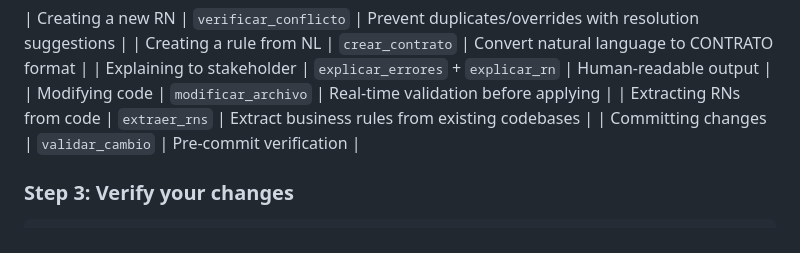
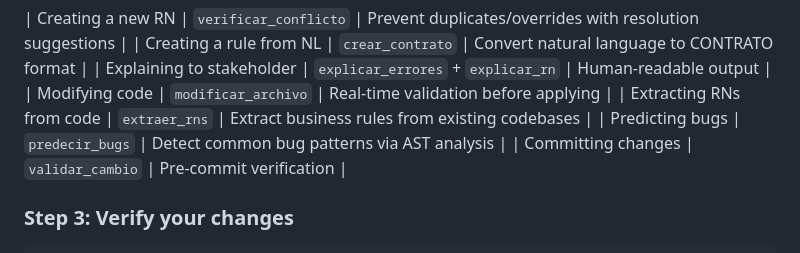
Before and after one commit to iodevs-net/docpact, a Markdown page: skills/docpact-usage/SKILL.md, the part around the change. Rendered like a GitHub page.

Commit message:
docs: actualizar skill con predecir_bugs

```diff
--- a/skills/docpact-usage/SKILL.md
+++ b/skills/docpact-usage/SKILL.md
@@ -33,6 +33,7 @@ Use this skill when:
 | Explaining to stakeholder | `explicar_errores` + `explicar_rn` | Human-readable output |
 | Modifying code | `modificar_archivo` | Real-time validation before applying |
 | Extracting RNs from code | `extraer_rns` | Extract business rules from existing codebases |
+| Predicting bugs | `predecir_bugs` | Detect common bug patterns via AST analysis |
 | Committing changes | `validar_cambio` | Pre-commit verification |
 
 
```
